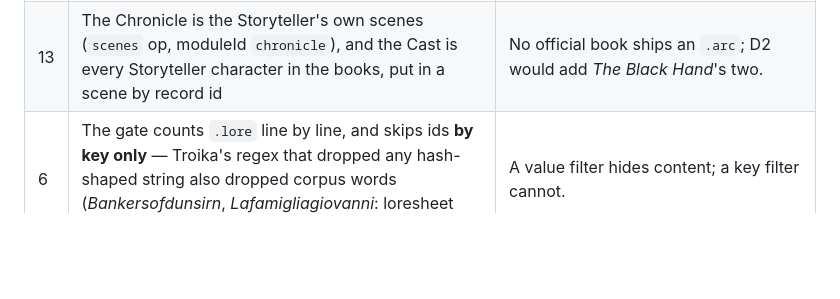
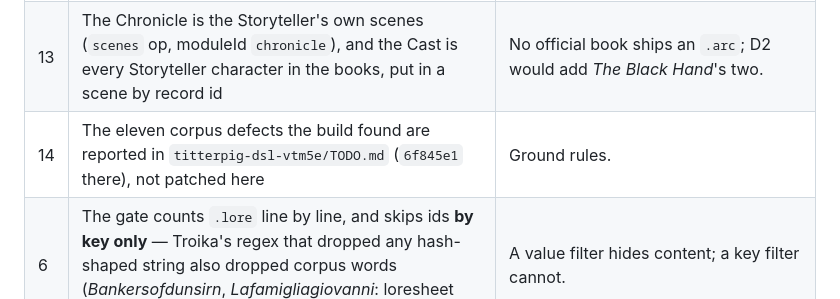
Before and after one commit to sortilege-inc/blood-and-other-drugs, a Markdown page: PLAN.md, the part around the change. Drawn GitHub-style; blank space fills up the shorter version.

Commit message:
PLAN: the corpus defects are reported in titterpig-dsl-vtm5e 6f845e1
Co-Authored-By: Claude Opus 5.5 <noreply@anthropic.com>

```diff
--- a/PLAN.md
+++ b/PLAN.md
@@ -206,6 +206,7 @@ real controls (PLAYBOOK §5) before the next begins.
 | 11 | **One roller per coterie member, kept across redraws** (`VtmSheet.rollerFor`): the panels and the engine's player page redraw on every state change, and a roll's own log entry is one — a fresh roller wiped the result the moment it appeared. A redraw now only brings the kept roller's Hunger up to date | Found by driving the real button; the engine's `play.js` is left as it is. |
 | 12 | **Until D1, a coterie member is a name, a player and current Hunger** (`templateId` `vtm5e-character`); the Storyteller adds one by name or loads a character file; the live panel is the Hunger track and the roller bound to it | Hunger and its 0–5 range are rules (the roller's constants), not a sheet; nothing is hand-listed. D1 replaces the template id with the ACTOR's and a file with the old id still reads. |
 | 13 | The Chronicle is the Storyteller's own scenes (`scenes` op, moduleId `chronicle`), and the Cast is every Storyteller character in the books, put in a scene by record id | No official book ships an `.arc`; D2 would add *The Black Hand*'s two. |
+| 14 | The eleven corpus defects the build found are reported in `titterpig-dsl-vtm5e/TODO.md` (`6f845e1` there), not patched here | Ground rules. |
 | 6 | The gate counts `.lore` line by line, and skips ids **by key only** — Troika's regex that dropped any hash-shaped string also dropped corpus words (*Bankersofdunsirn*, *Lafamigliagiovanni*: loresheet slugs) | A value filter hides content; a key filter cannot. |
 
 ## STOPPED HERE — to resume
```
